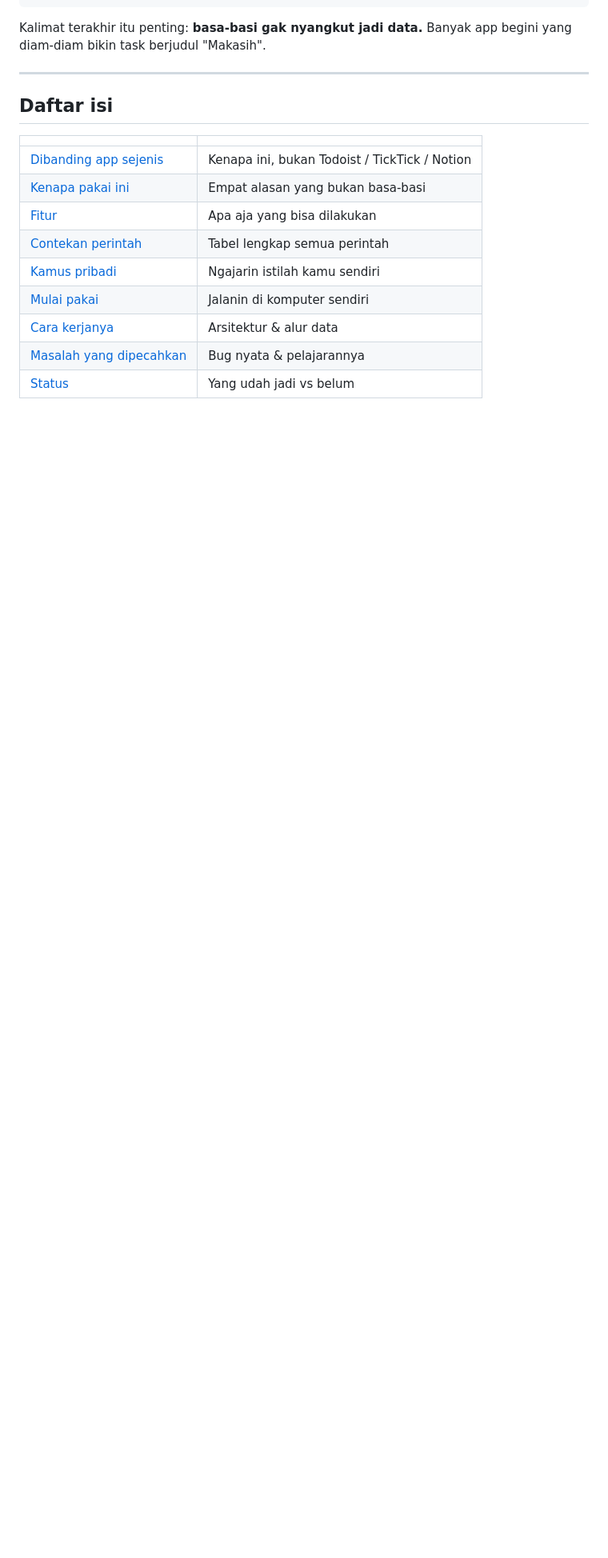
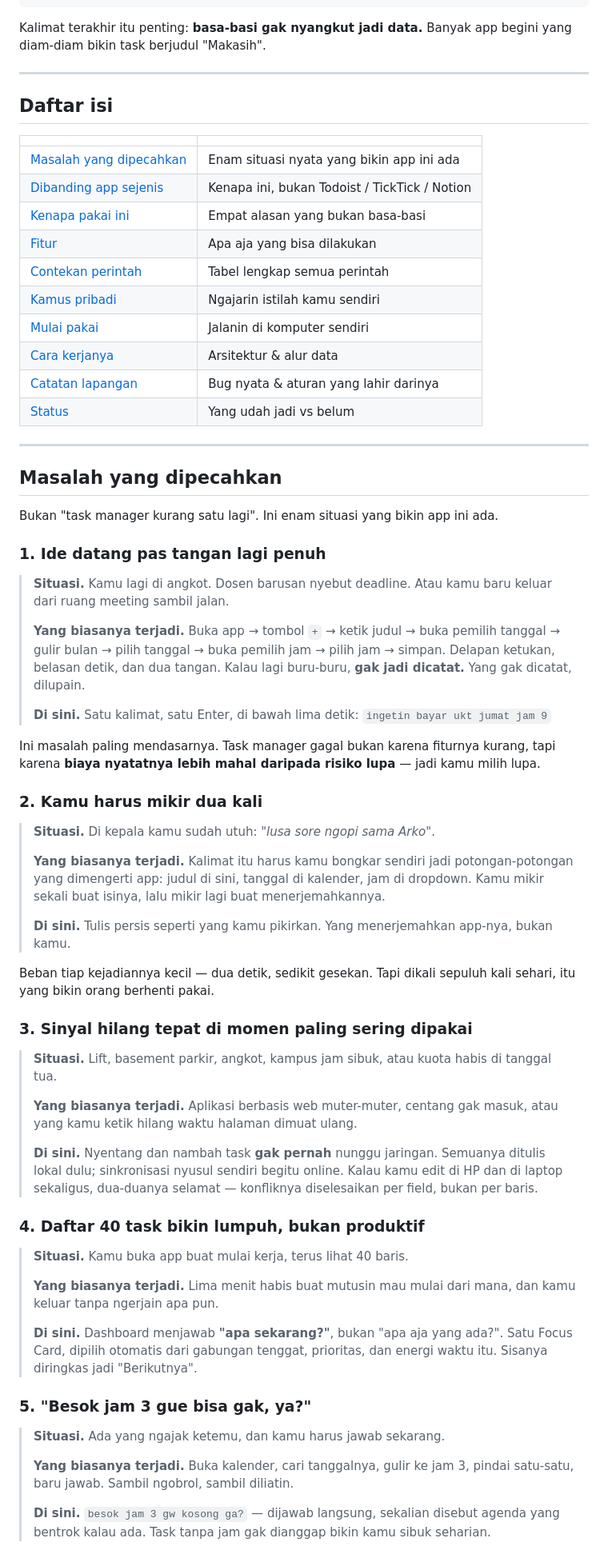
Before and after one commit to RussianHackerman72/HakaiTask, a Markdown page: README.md, the part around one of its changes. Shown at 80% size. GitHub-like rendering; blank space fills up the shorter version.

Commit message:
README: bagian masalah nyata pengguna, bukan bug engineering
Bagian "Masalah yang dipecahkan" sebelumnya salah isi — isinya bug
engineering, bukan masalah yang dialami orang yang mau pakai app ini.
Dua hal berbeda, dan yang pertama dicari pembaca duluan.

Sekarang enam situasi nyata, tiap satu ditulis dengan pola yang sama:
situasi → yang biasanya terjadi → di sini gimana.

1. Ide datang pas tangan penuh — biaya nyatat lebih mahal daripada risiko
   lupa, jadi orang milih lupa
2. Mikir dua kali — sekali buat isinya, sekali buat nerjemahin ke form
3. Sinyal hilang tepat di momen paling sering dipakai
4. Daftar 40 task bikin lumpuh, bukan produktif
5. "Besok jam 3 gue bisa gak ya" — harus buka kalender sambil ngobrol
6. Bahasa kamu bukan bahasa app (dismath, clientan, responsi)

Plus satu soal privasi: karena parsingnya gak pakai AI, kalimatnya gak
pernah dikirim ke server siapa pun buat "dimengerti".

Bagian bug engineering dipindah ke bawah dan diganti nama jadi "Catatan
lapangan" — isinya tetap berguna, tapi gak boleh ngerebut tempat
pertanyaan "kenapa gue harus peduli".

```diff
--- a/README.md
+++ b/README.md
@@ -52,6 +52,7 @@ begini yang diam-diam bikin task berjudul "Makasih".
 
 | | |
 |---|---|
+| [Masalah yang dipecahkan](#masalah-yang-dipecahkan) | Enam situasi nyata yang bikin app ini ada |
 | [Dibanding app sejenis](#dibanding-app-sejenis) | Kenapa ini, bukan Todoist / TickTick / Notion |
 | [Kenapa pakai ini](#kenapa-pakai-ini) | Empat alasan yang bukan basa-basi |
 | [Fitur](#fitur) | Apa aja yang bisa dilakukan |
@@ -59,5 +60,79 @@ begini yang diam-diam bikin task berjudul "Makasih".
 | [Kamus pribadi](#kamus-pribadi) | Ngajarin istilah kamu sendiri |
 | [Mulai pakai](#mulai-pakai) | Jalanin di komputer sendiri |
 | [Cara kerjanya](#cara-kerjanya) | Arsitektur & alur data |
-| [Masalah yang dipecahkan](#masalah-yang-dipecahkan) | Bug nyata & pelajarannya |
+| [Catatan lapangan](#catatan-lapangan) | Bug nyata & aturan yang lahir darinya |
 | [Status](#status-apa-yang-udah-jadi) | Yang udah jadi vs belum |
+
+---
+
+## Masalah yang dipecahkan
+
+Bukan "task manager kurang satu lagi". Ini enam situasi yang bikin app ini ada.
+
+### 1. Ide datang pas tangan lagi penuh
+
+> **Situasi.** Kamu lagi di angkot. Dosen barusan nyebut deadline. Atau kamu baru
+> keluar dari ruang meeting sambil jalan.
+>
+> **Yang biasanya terjadi.** Buka app → tombol `+` → ketik judul → buka pemilih
+> tanggal → gulir bulan → pilih tanggal → buka pemilih jam → pilih jam → simpan.
+> Delapan ketukan, belasan detik, dan dua tangan. Kalau lagi buru-buru,
+> **gak jadi dicatat.** Yang gak dicatat, dilupain.
+>
+> **Di sini.** Satu kalimat, satu Enter, di bawah lima detik:
+> `ingetin bayar ukt jumat jam 9`
+
+Ini masalah paling mendasarnya. Task manager gagal bukan karena fiturnya kurang,
+tapi karena **biaya nyatatnya lebih mahal daripada risiko lupa** — jadi kamu
+milih lupa.
+
+### 2. Kamu harus mikir dua kali
+
+> **Situasi.** Di kepala kamu sudah utuh: *"lusa sore ngopi sama Arko"*.
+>
+> **Yang biasanya terjadi.** Kalimat itu harus kamu bongkar sendiri jadi
+> potongan-potongan yang dimengerti app: judul di sini, tanggal di kalender,
+> jam di dropdown. Kamu mikir sekali buat isinya, lalu mikir lagi buat
+> menerjemahkannya.
+>
+> **Di sini.** Tulis persis seperti yang kamu pikirkan. Yang menerjemahkan
+> app-nya, bukan kamu.
+
+Beban tiap kejadiannya kecil — dua detik, sedikit gesekan. Tapi dikali sepuluh
+kali sehari, itu yang bikin orang berhenti pakai.
+
+### 3. Sinyal hilang tepat di momen paling sering dipakai
+
+> **Situasi.** Lift, basement parkir, angkot, kampus jam sibuk, atau kuota habis
+> di tanggal tua.
+>
+> **Yang biasanya terjadi.** Aplikasi berbasis web muter-muter, centang gak
+> masuk, atau yang kamu ketik hilang waktu halaman dimuat ulang.
+>
+> **Di sini.** Nyentang dan nambah task **gak pernah** nunggu jaringan. Semuanya
+> ditulis lokal dulu; sinkronisasi nyusul sendiri begitu online. Kalau kamu edit
+> di HP dan di laptop sekaligus, dua-duanya selamat — konfliknya diselesaikan
+> per field, bukan per baris.
+
+### 4. Daftar 40 task bikin lumpuh, bukan produktif
+
+> **Situasi.** Kamu buka app buat mulai kerja, terus lihat 40 baris.
+>
+> **Yang biasanya terjadi.** Lima menit habis buat mutusin mau mulai dari mana,
+> dan kamu keluar tanpa ngerjain apa pun.
+>
+> **Di sini.** Dashboard menjawab **"apa sekarang?"**, bukan "apa aja yang ada?".
+> Satu Focus Card, dipilih otomatis dari gabungan tenggat, prioritas, dan energi
+> waktu itu. Sisanya diringkas jadi "Berikutnya".
+
+### 5. "Besok jam 3 gue bisa gak, ya?"
+
+> **Situasi.** Ada yang ngajak ketemu, dan kamu harus jawab sekarang.
+>
+> **Yang biasanya terjadi.** Buka kalender, cari tanggalnya, gulir ke jam 3,
+> pindai satu-satu, baru jawab. Sambil ngobrol, sambil diliatin.
+>
+> **Di sini.** `besok jam 3 gw kosong ga?` — dijawab langsung, sekalian disebut
+> agenda yang bentrok kalau ada. Task tanpa jam gak dianggap bikin kamu sibuk
+> seharian.
+
```
Also changed, not shown: other parts of README.md (+33 -4 lines).
